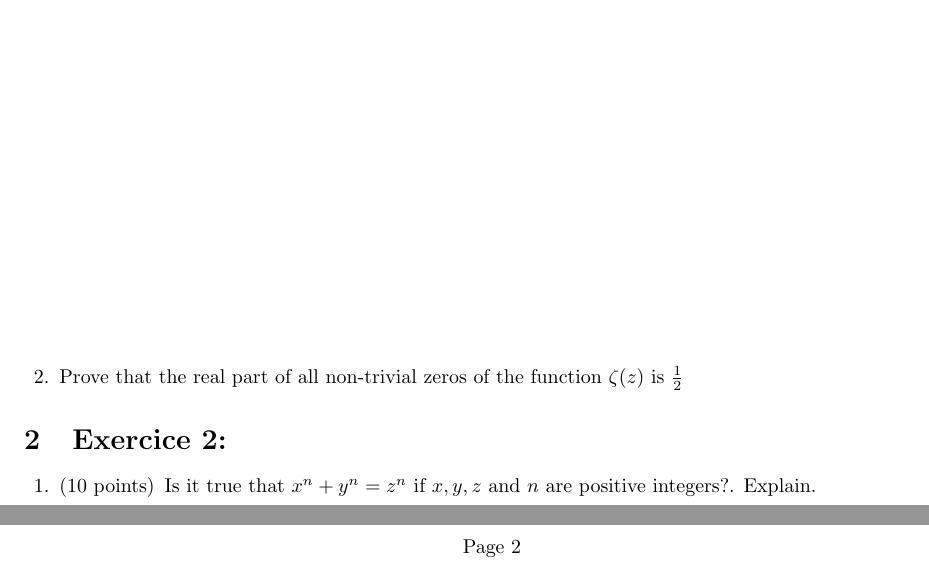
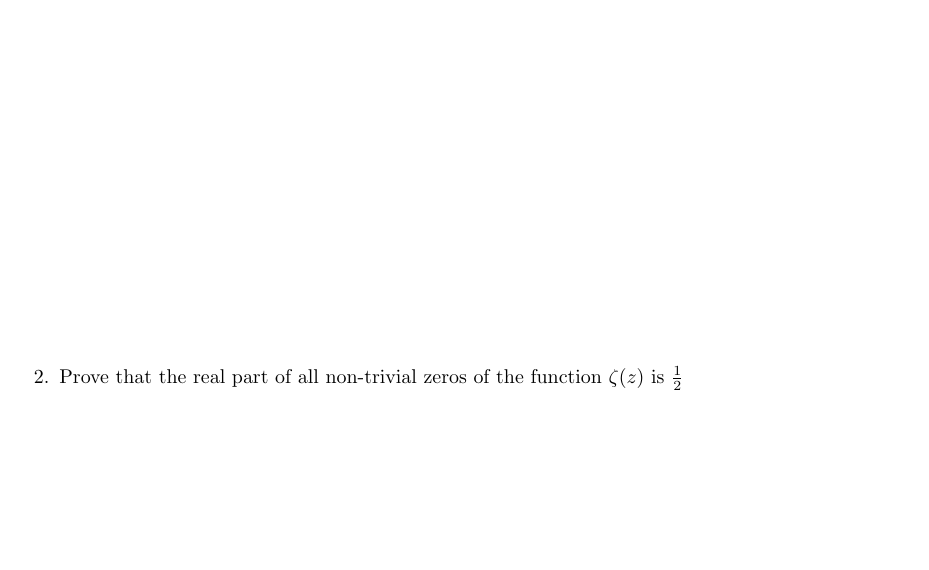
Before and after one commit to AnasChhilif/DSGen, a LaTeX problem sheet (result.tex): two parts of pages 1 and 2 of 2 before the commit and part of the page after it, the two joined at a grey line, cut so that both start at the same text, the shorter picture padded with empty space. Compiled offline with pdfLaTeX.

Commit message:
added randomness to the exam generator

```diff
--- a/result.tex
+++ b/result.tex
@@ -21,12 +17,3 @@ positive integers?. Explain.
-\vspace{3in}
-
-\question Prove that the real part of all non-trivial zeros of the function
-\(\zeta(z)\) is \(\frac{1}{2}\)
-\end{questions}
-
-
-\section{Exercice 2: }
-\begin{questions}
 
 \question [10]
 Is it true that \(x^n + y^n = z^n\) if \(x,y,z\) and \(n\) are
```
Also changed, not shown: result.tex (4 more changed lines), 2 other files.
